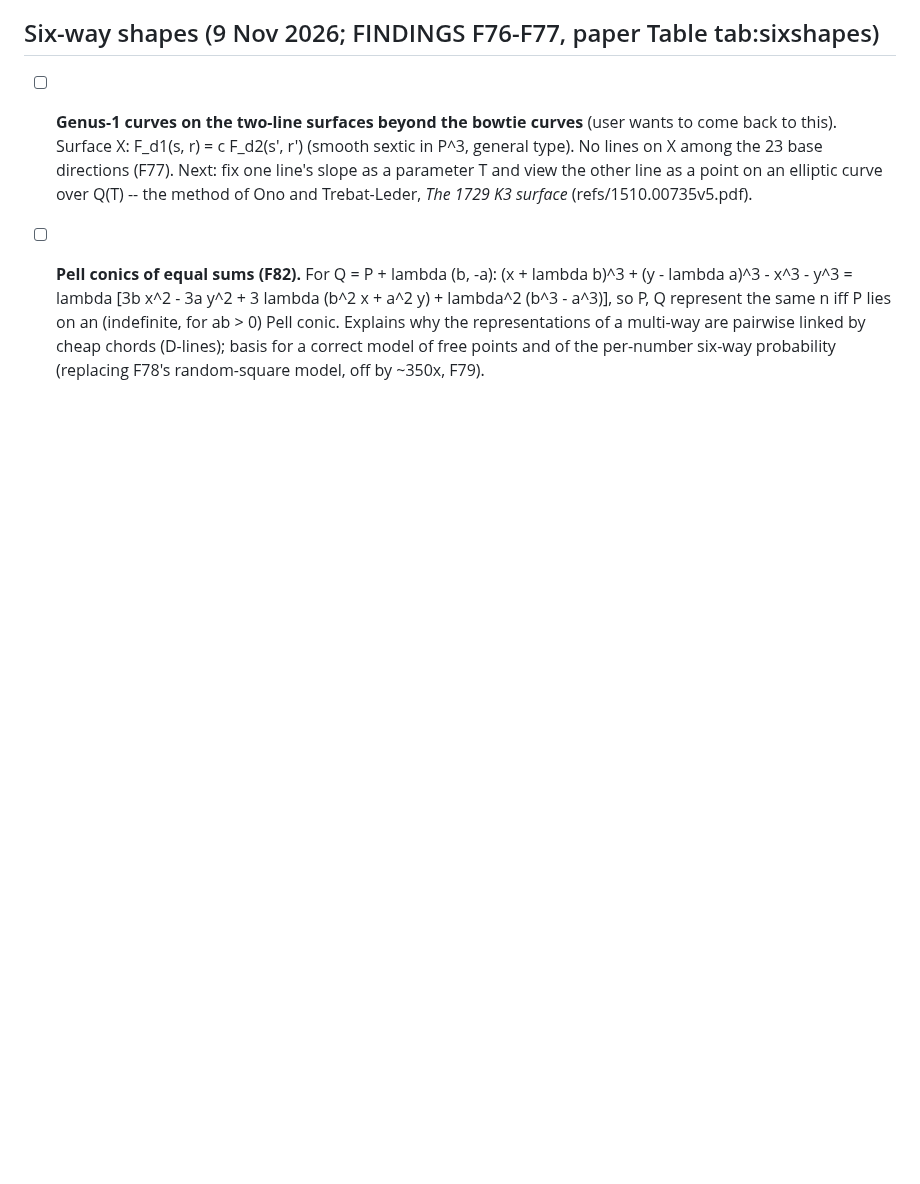
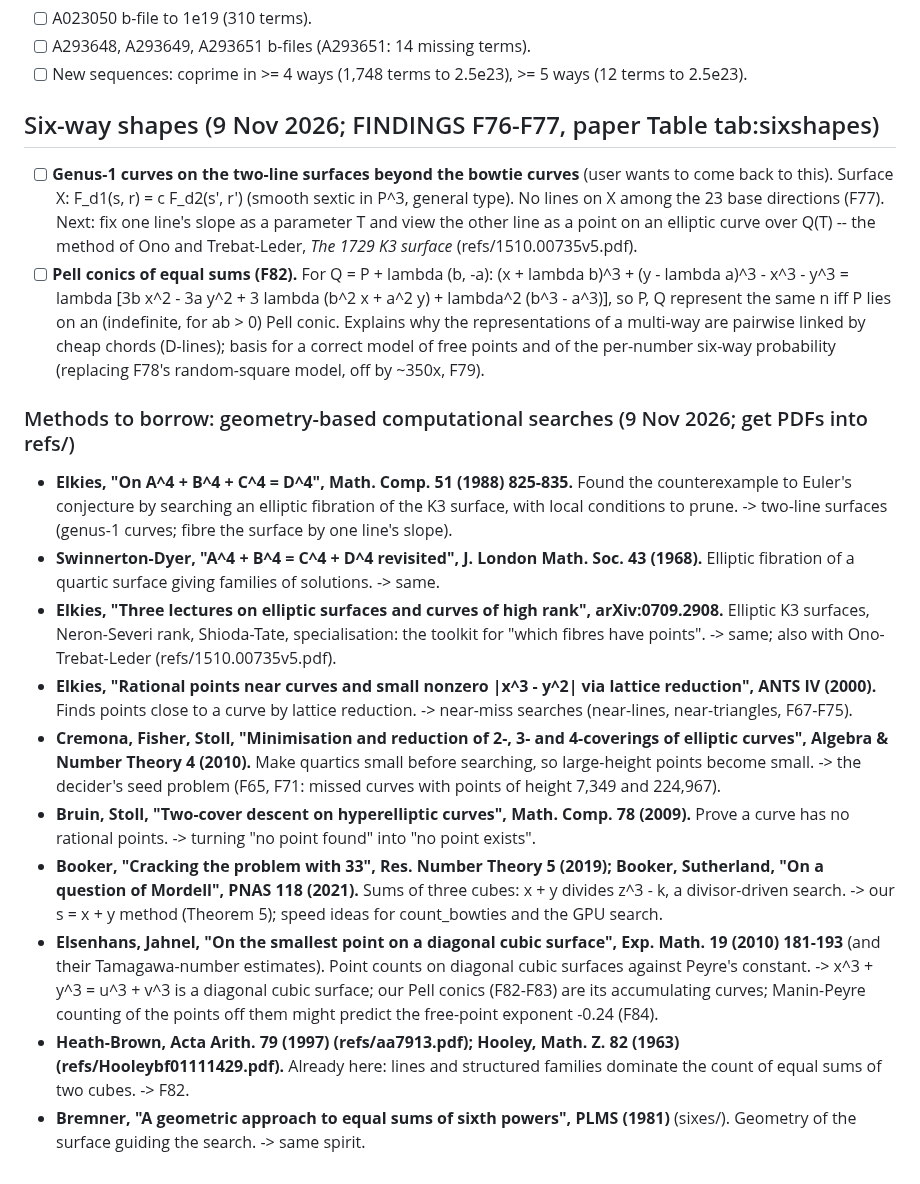
Before and after one commit to cavedave/taxicab, a Markdown page: TODO.md, the part around the change. Drawn GitHub-style; blank space fills up the shorter version.

Commit message:
TODO: methods to borrow from geometry-based computational searches (Elkies 1988/2000/2007, Swinnerton-Dyer 1968, Cremona-Fisher-Stoll 2010, Bruin-Stoll 2009, Booker 2019, Booker-Sutherland 2021, Elsenhans-Jahnel 2010, Heath-Brown, Hooley, Bremner), each tied to an open item.
Co-Authored-By: Claude Opus 5.5 <noreply@anthropic.com>

```diff
--- a/TODO.md
+++ b/TODO.md
@@ -50,3 +50,31 @@
       so P, Q represent the same n iff P lies on an (indefinite, for ab > 0) Pell conic. Explains why the representations
       of a multi-way are pairwise linked by cheap chords (D-lines); basis for a correct model of free points and of the
       per-number six-way probability (replacing F78's random-square model, off by ~350x, F79).
+
+### Methods to borrow: geometry-based computational searches (9 Nov 2026; get PDFs into refs/)
+- **Elkies, "On A^4 + B^4 + C^4 = D^4", Math. Comp. 51 (1988) 825-835.** Found the counterexample to Euler's
+  conjecture by searching an elliptic fibration of the K3 surface, with local conditions to prune. -> two-line
+  surfaces (genus-1 curves; fibre the surface by one line's slope).
+- **Swinnerton-Dyer, "A^4 + B^4 = C^4 + D^4 revisited", J. London Math. Soc. 43 (1968).** Elliptic fibration of a
+  quartic surface giving families of solutions. -> same.
+- **Elkies, "Three lectures on elliptic surfaces and curves of high rank", arXiv:0709.2908.** Elliptic K3 surfaces,
+  Neron-Severi rank, Shioda-Tate, specialisation: the toolkit for "which fibres have points". -> same; also with
+  Ono-Trebat-Leder (refs/1510.00735v5.pdf).
+- **Elkies, "Rational points near curves and small nonzero |x^3 - y^2| via lattice reduction", ANTS IV (2000).**
+  Finds points close to a curve by lattice reduction. -> near-miss searches (near-lines, near-triangles, F67-F75).
+- **Cremona, Fisher, Stoll, "Minimisation and reduction of 2-, 3- and 4-coverings of elliptic curves", Algebra &
+  Number Theory 4 (2010).** Make quartics small before searching, so large-height points become small. -> the decider's
+  seed problem (F65, F71: missed curves with points of height 7,349 and 224,967).
+- **Bruin, Stoll, "Two-cover descent on hyperelliptic curves", Math. Comp. 78 (2009).** Prove a curve has no
+  rational points. -> turning "no point found" into "no point exists".
+- **Booker, "Cracking the problem with 33", Res. Number Theory 5 (2019); Booker, Sutherland, "On a question of
+  Mordell", PNAS 118 (2021).** Sums of three cubes: x + y divides z^3 - k, a divisor-driven search. -> our s = x + y
+  method (Theorem 5); speed ideas for count_bowties and the GPU search.
+- **Elsenhans, Jahnel, "On the smallest point on a diagonal cubic surface", Exp. Math. 19 (2010) 181-193** (and their
+  Tamagawa-number estimates). Point counts on diagonal cubic surfaces against Peyre's constant. -> x^3 + y^3 = u^3 + v^3
+  is a diagonal cubic surface; our Pell conics (F82-F83) are its accumulating curves; Manin-Peyre counting of the points
+  off them might predict the free-point exponent -0.24 (F84).
+- **Heath-Brown, Acta Arith. 79 (1997) (refs/aa7913.pdf); Hooley, Math. Z. 82 (1963) (refs/Hooleybf01111429.pdf).**
+  Already here: lines and structured families dominate the count of equal sums of two cubes. -> F82.
+- **Bremner, "A geometric approach to equal sums of sixth powers", PLMS (1981)** (sixes/). Geometry of the surface
+  guiding the search. -> same spirit.
```
